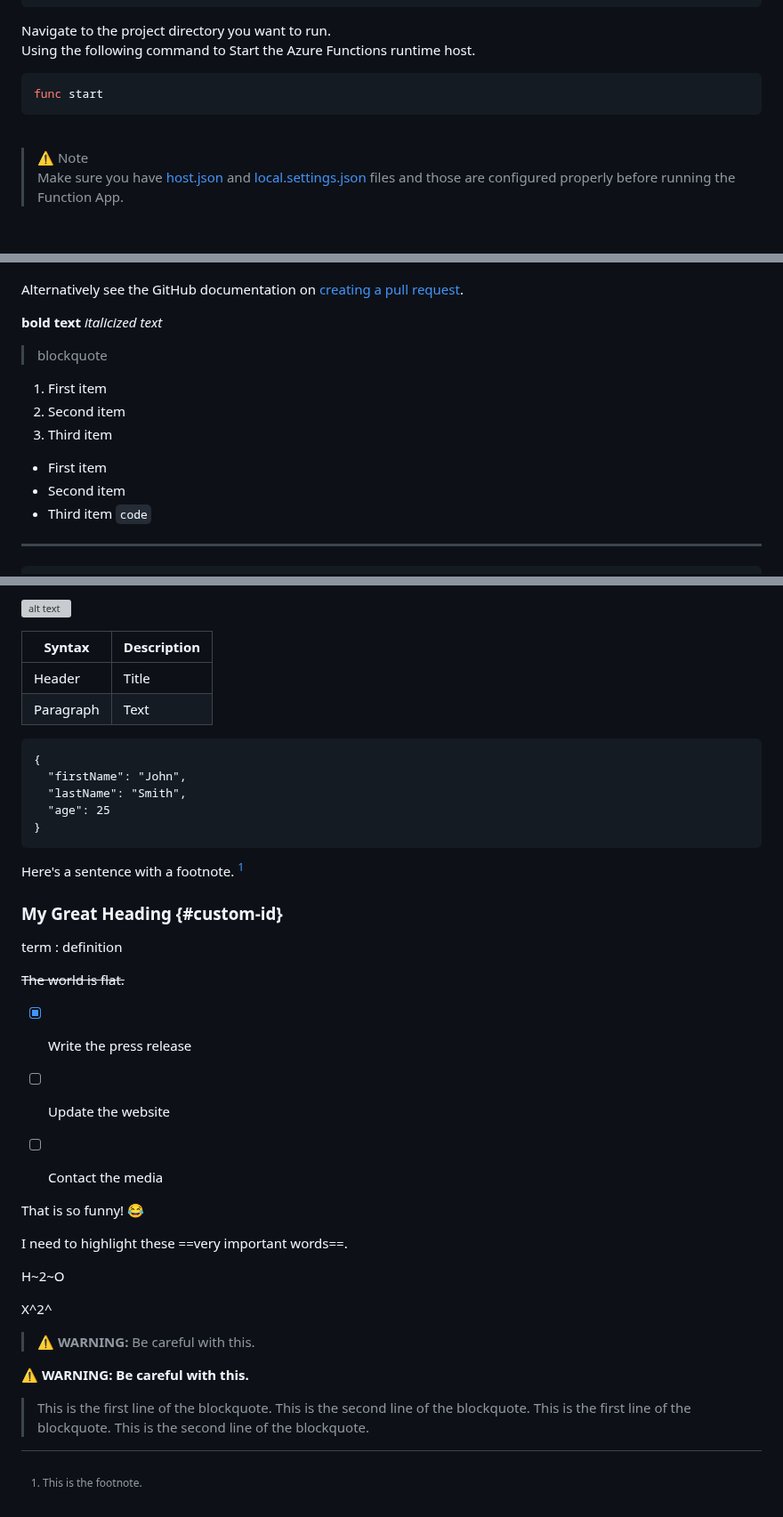
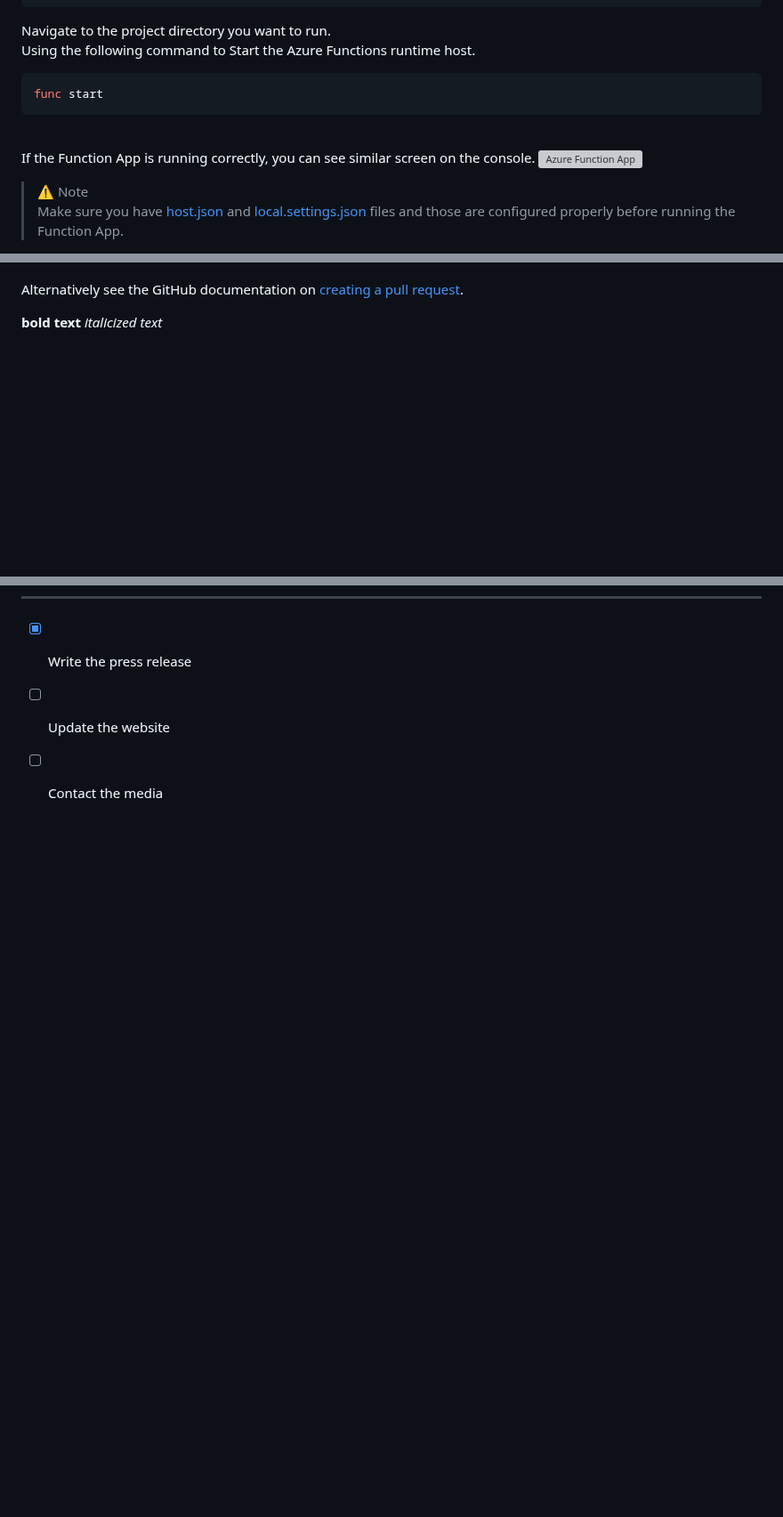
Before and after one commit to xmas7/food-lookup-demo-rails, a Markdown page: README.md, 3 parts joined by grey strips. Shown at 89% size. Rendered like a GitHub page; blank space fills up the shorter version; grey boxes are pictures that could not be loaded.

````diff
--- a/README.md
+++ b/README.md
@@ -117,6 +129,10 @@ func start
 ```
 <br/>
 
+If the Function App is running correctly, you can see similar screen on the console.
+![Azure Function App](https://drive.google.com/uc?id=1nHXS7dSVVQ-73QhGAfDPI9v8WEtr4OO5)
+
+
 >⚠️ Note <br/>
 Make sure you have [host.json](https://learn.microsoft.com/en-us/azure/azure-functions/functions-host-json) and [local.settings.json](https://learn.microsoft.com/en-us/azure/azure-functions/functions-run-local?tabs=v4%2Cwindows%2Ccsharp%2Cportal%2Cbash#local-settings) files and those are configured properly before running the Function App.
 
@@ -143,12 +161,5 @@ Alternatively see the GitHub documentation on [creating a pull request](https://
 
 **bold text**
 *italicized text*
-> blockquote
-1. First item
-2. Second item
-3. Third item
-- First item
-- Second item
-- Third item
-`code`
+
 ---
@@ -156,55 +166,6 @@ Alternatively see the GitHub documentation on [creating a pull request](https://
 
-![alt text](image.jpg)
-
-
-| Syntax | Description |
-| ----------- | ----------- |
-| Header | Title |
-| Paragraph | Text |
-
-```
-{
-  "firstName": "John",
-  "lastName": "Smith",
-  "age": 25
-}
-```
-
-Here's a sentence with a footnote. [^1]
-
-[^1]: This is the footnote.
-
-### My Great Heading {#custom-id}
-
-
-term
-: definition
-
-~~The world is flat.~~
 
 
 - [x] Write the press release
 - [ ] Update the website
 - [ ] Contact the media
-
-
-That is so funny! :joy:
-
-I need to highlight these ==very important words==.
-
-H~2~O
-
-X^2^
-
-
-> :warning: **WARNING:** Be careful with this.
-
-
-
-**⚠️ WARNING: Be careful with this.**
-
-
-> This is the first line of the blockquote.
-> This is the second line of the blockquote.
-> This is the first line of the blockquote.
-> This is the second line of the blockquote.
````
Also changed, not shown: other parts of README.md (+17 -4 lines).
